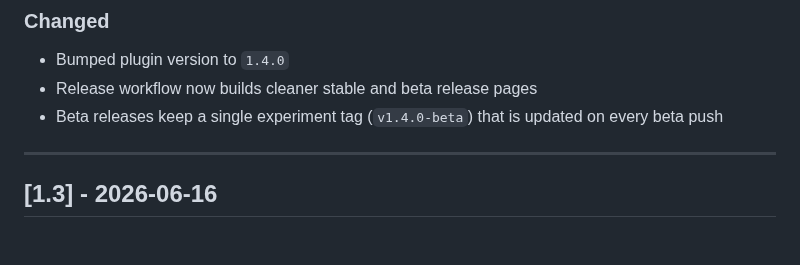
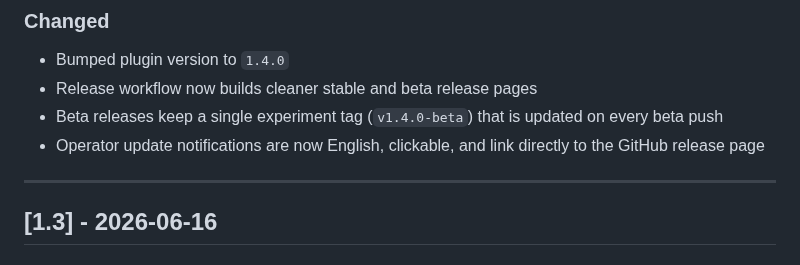
Before and after one commit to vwtfafa/lock-end, a Markdown page: CHANGELOG.md, the part around the change. Drawn GitHub-style.

Commit message:
Document 1.4.0 beta update notification changes

```diff
--- a/CHANGELOG.md
+++ b/CHANGELOG.md
@@ -15,6 +15,7 @@ All notable changes to this project will be documented in this file.
 - Bumped plugin version to `1.4.0`
 - Release workflow now builds cleaner stable and beta release pages
 - Beta releases keep a single experiment tag (`v1.4.0-beta`) that is updated on every beta push
+- Operator update notifications are now English, clickable, and link directly to the GitHub release page
 
 ---
 
```
